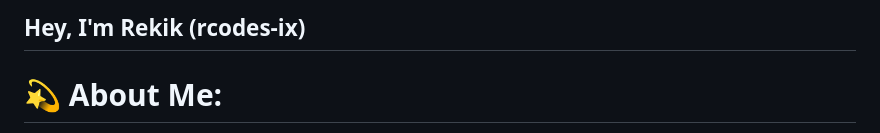
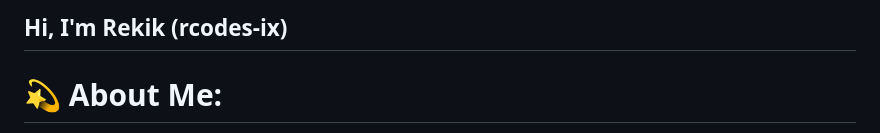
Before and after one commit to rcodes-ix/rcodes-ix, a Markdown page: README.md, the part around the change. Rendered like a GitHub page.

Commit message:
Update greeting from 'Hey' to 'Hi'

```diff
--- a/README.md
+++ b/README.md
@@ -1,4 +1,4 @@
-## Hey, I'm Rekik (rcodes-ix)
+## Hi, I'm Rekik (rcodes-ix)
 # 💫 About Me:
 I’m a self-taught AI Engineer focused on building AI-driven tools and improving my problem-solving skills through hands-on projects.<br><br>Current Focus<br><br>Developing Python-based automation and AI systems Strengthening problem-solving and programming fundamentals Learning UI/UX design with Figma to build better user experiences<br><br>Goal<br><br>To become an AI Engineer by building real-world systems that combine intelligence with practical user-focused design to create meaningful products that solve real problems and bring lasting value to the world.
 
```
